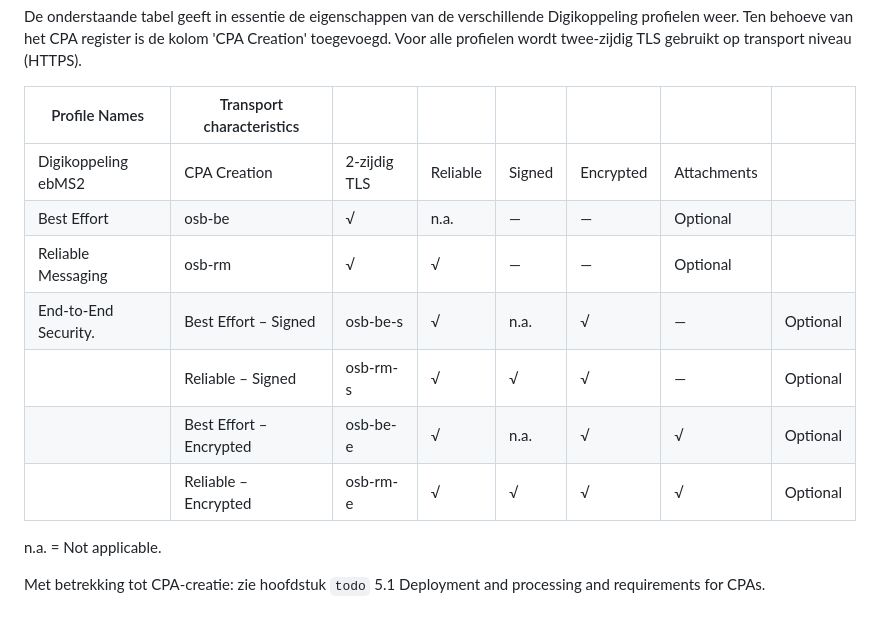
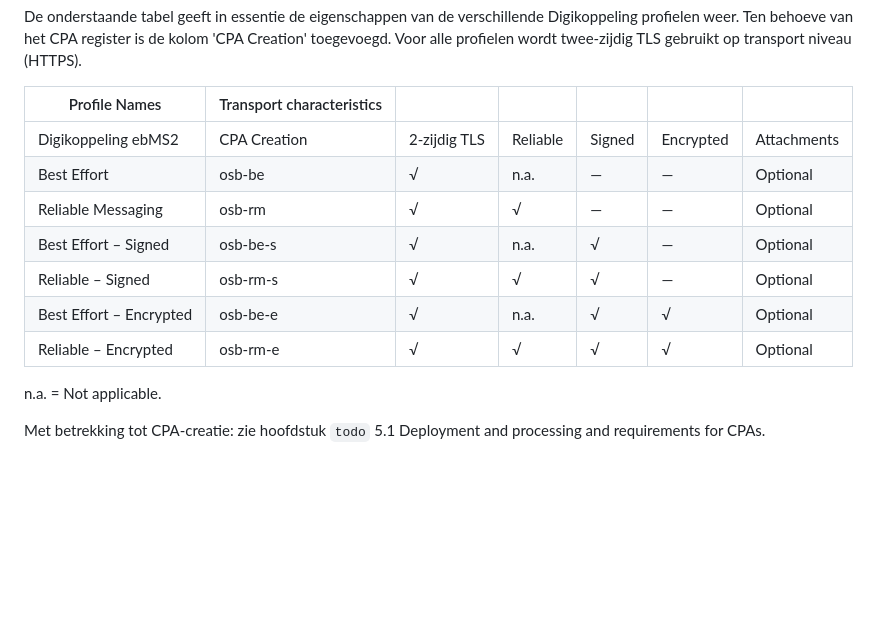
Before and after one commit to Logius-standaarden/Digikoppeling-Koppelvlakstandaard-ebMS2, a Markdown page: ch02_Koppelvlakstandaard ebMS2.md, the part around the change. Drawn GitHub-style; blank space fills up the shorter version.

Commit message:
Correctie tabel § 2.3

```diff
--- a/ch02_Koppelvlakstandaard ebMS2.md
+++ b/ch02_Koppelvlakstandaard ebMS2.md
@@ -111,15 +111,15 @@ Digikoppeling profielen weer. Ten behoeve van het CPA register is de kolom 'CPA
 Creation' toegevoegd. Voor alle profielen wordt twee-zijdig TLS gebruikt op
 transport niveau (HTTPS).
 
-| Profile Names  | Transport characteristics |  | |  |  | | |
- |---|--------------------------- |---|---------- |---|----------- |---|----------|
-| Digikoppeling ebMS2  | CPA Creation  | 2-zijdig TLS | Reliable | Signed | Encrypted | Attachments | |
-| Best Effort | osb-be  | √   | n.a.  | ―   | ―   | Optional | |
-| Reliable Messaging   | osb-rm  | √   | √  | ―   | ―   | Optional | |
-| End-to-End Security. | Best Effort – Signed   | osb-be-s  | √  | n.a.   | √   | ―  | Optional |
-| | Reliable – Signed   | osb-rm-s  | √  | √   | √   | ―  | Optional |
-| | Best Effort – Encrypted   | osb-be-e  | √  | n.a.   | √   | √  | Optional |
-| | Reliable – Encrypted   | osb-rm-e  | √  | √   | √   | √  | Optional |
+| Profile Names           | Transport characteristics |              |          |        |           |             |
+| ----------------------- | ------------------------- | ------------ | -------- | ------ | --------- | ----------- |
+| Digikoppeling ebMS2     | CPA Creation              | 2-zijdig TLS | Reliable | Signed | Encrypted | Attachments |
+| Best Effort             | osb-be                    | √            | n.a.     | ―      | ―         | Optional    |
+| Reliable Messaging      | osb-rm                    | √            | √        | ―      | ―         | Optional    |
+| Best Effort – Signed    | osb-be-s                  | √            | n.a.     | √      | ―         | Optional    |
+| Reliable – Signed       | osb-rm-s                  | √            | √        | √      | ―         | Optional    |
+| Best Effort – Encrypted | osb-be-e                  | √            | n.a.     | √      | √         | Optional    |
+| Reliable – Encrypted    | osb-rm-e                  | √            | √        | √      | √         | Optional    |
 
 n.a. = Not applicable.
 
```
